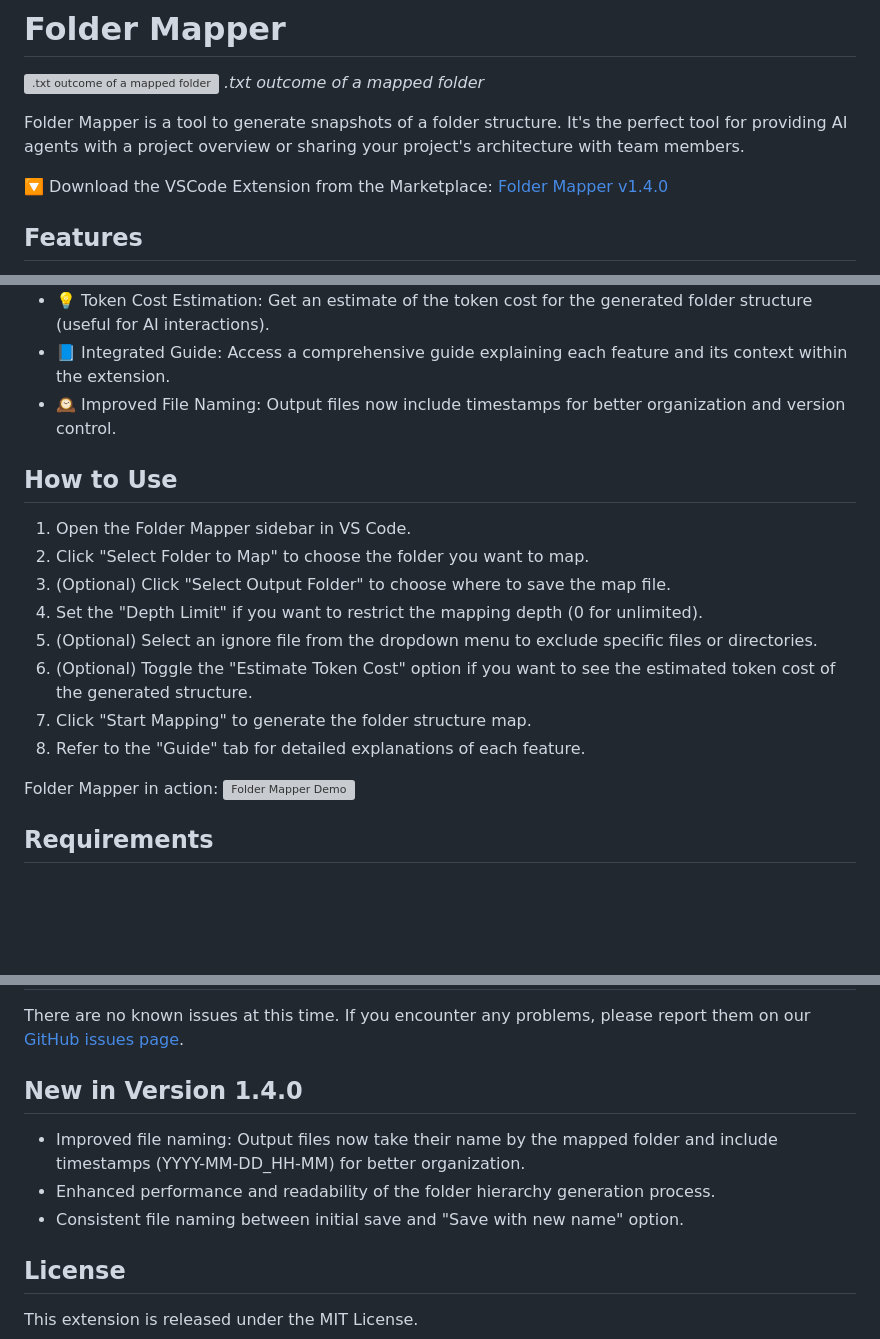
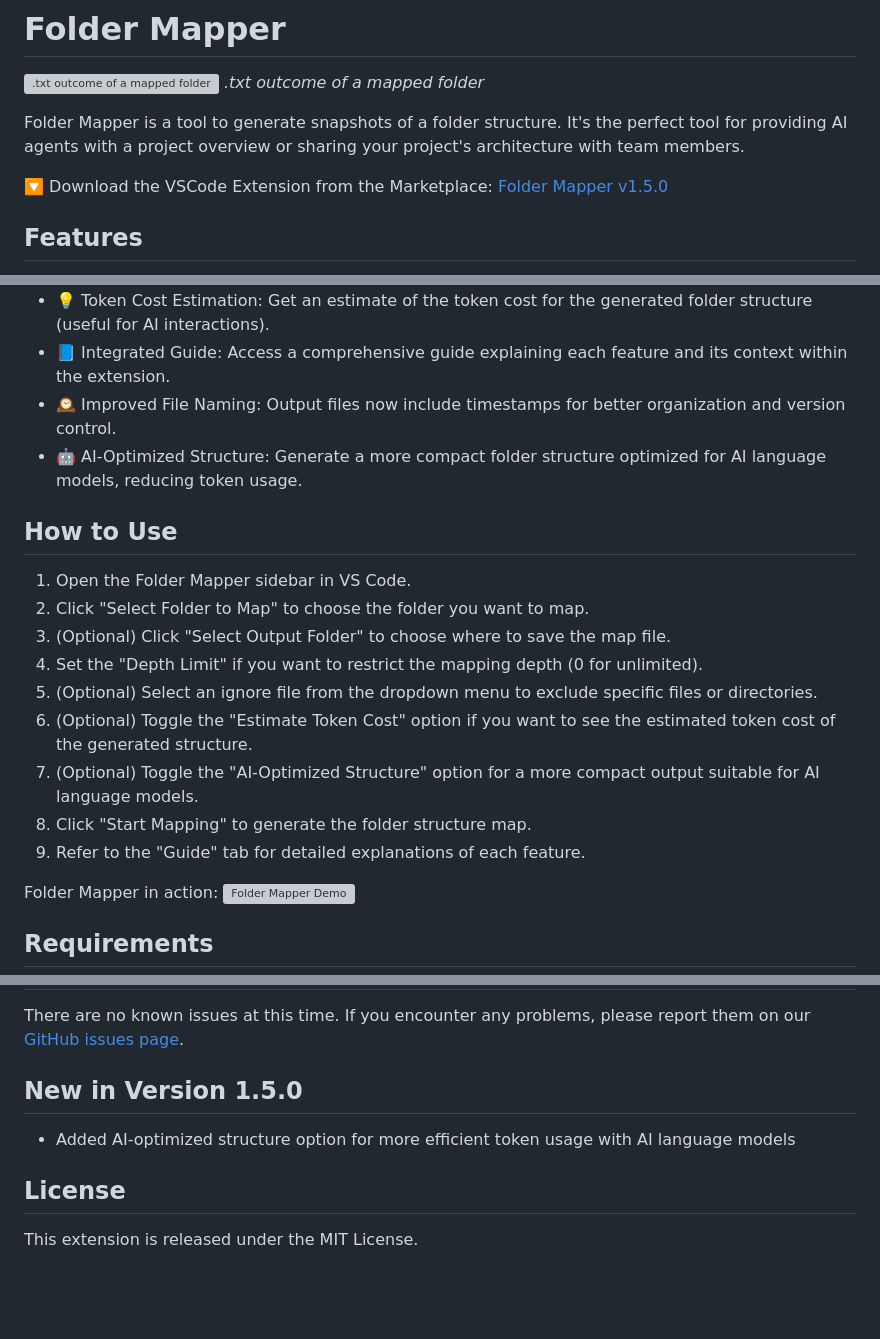
Before and after one commit to m0n0t0ny/Folder-Mapper-VSCode-Extension, a Markdown page: README.md, 3 parts joined by grey strips. GitHub-like rendering; blank space fills up the shorter version; grey boxes are pictures that could not be loaded.

Commit message:
📝 (CHANGELOG.md): Document addition of new AI-optimized structure option in version 1.5.0 🔧 (README.md): Update download link in README to version 1.5.0 of the VSCode extension  ✨ (README.md): Add option for AI-Optimized Structure in usage instructions for generating more compact output suitable for AI language models

```diff
--- a/README.md
+++ b/README.md
@@ -9,7 +9,7 @@
 
 Folder Mapper is a tool to generate snapshots of a folder structure. It's the perfect tool for providing AI agents with a project overview or sharing your project's architecture with team members.
 
-🔽 Download the VSCode Extension from the Marketplace: [Folder Mapper v1.4.0](https://marketplace.visualstudio.com/items?itemName=m0n0t0ny.folder-mapper)
+🔽 Download the VSCode Extension from the Marketplace: [Folder Mapper v1.5.0](https://marketplace.visualstudio.com/items?itemName=m0n0t0ny.folder-mapper)
 
 ## Features
 
@@ -24,6 +24,7 @@ Folder Mapper is a tool to generate snapshots of a folder structure. It's the pe
 - 💡 Token Cost Estimation: Get an estimate of the token cost for the generated folder structure (useful for AI interactions).
 - 📘 Integrated Guide: Access a comprehensive guide explaining each feature and its context within the extension.
 - 🕰️ Improved File Naming: Output files now include timestamps for better organization and version control.
+- 🤖 AI-Optimized Structure: Generate a more compact folder structure optimized for AI language models, reducing token usage.
 
 ## How to Use
 
@@ -33,8 +34,9 @@ Folder Mapper is a tool to generate snapshots of a folder structure. It's the pe
 4. Set the "Depth Limit" if you want to restrict the mapping depth (0 for unlimited).
 5. (Optional) Select an ignore file from the dropdown menu to exclude specific files or directories.
 6. (Optional) Toggle the "Estimate Token Cost" option if you want to see the estimated token cost of the generated structure.
-7. Click "Start Mapping" to generate the folder structure map.
-8. Refer to the "Guide" tab for detailed explanations of each feature.
+7. (Optional) Toggle the "AI-Optimized Structure" option for a more compact output suitable for AI language models.
+8. Click "Start Mapping" to generate the folder structure map.
+9. Refer to the "Guide" tab for detailed explanations of each feature.
 
 Folder Mapper in action:
 ![Folder Mapper Demo](https://i.imgur.com/ResAvIt.gif)
@@ -51,11 +53,9 @@ Folder Mapper works out of the box with no additional configuration required!
 
 There are no known issues at this time. If you encounter any problems, please report them on our [GitHub issues page](https://github.com/m0n0t0ny/folder-mapper/issues).
 
-## New in Version 1.4.0
+## New in Version 1.5.0
 
-- Improved file naming: Output files now take their name by the mapped folder and include timestamps (YYYY-MM-DD_HH-MM) for better organization.
-- Enhanced performance and readability of the folder hierarchy generation process.
-- Consistent file naming between initial save and "Save with new name" option.
+- Added AI-optimized structure option for more efficient token usage with AI language models
 
 ## License
 
```
Also changed, not shown: CHANGELOG.md (+6 -0 lines).
